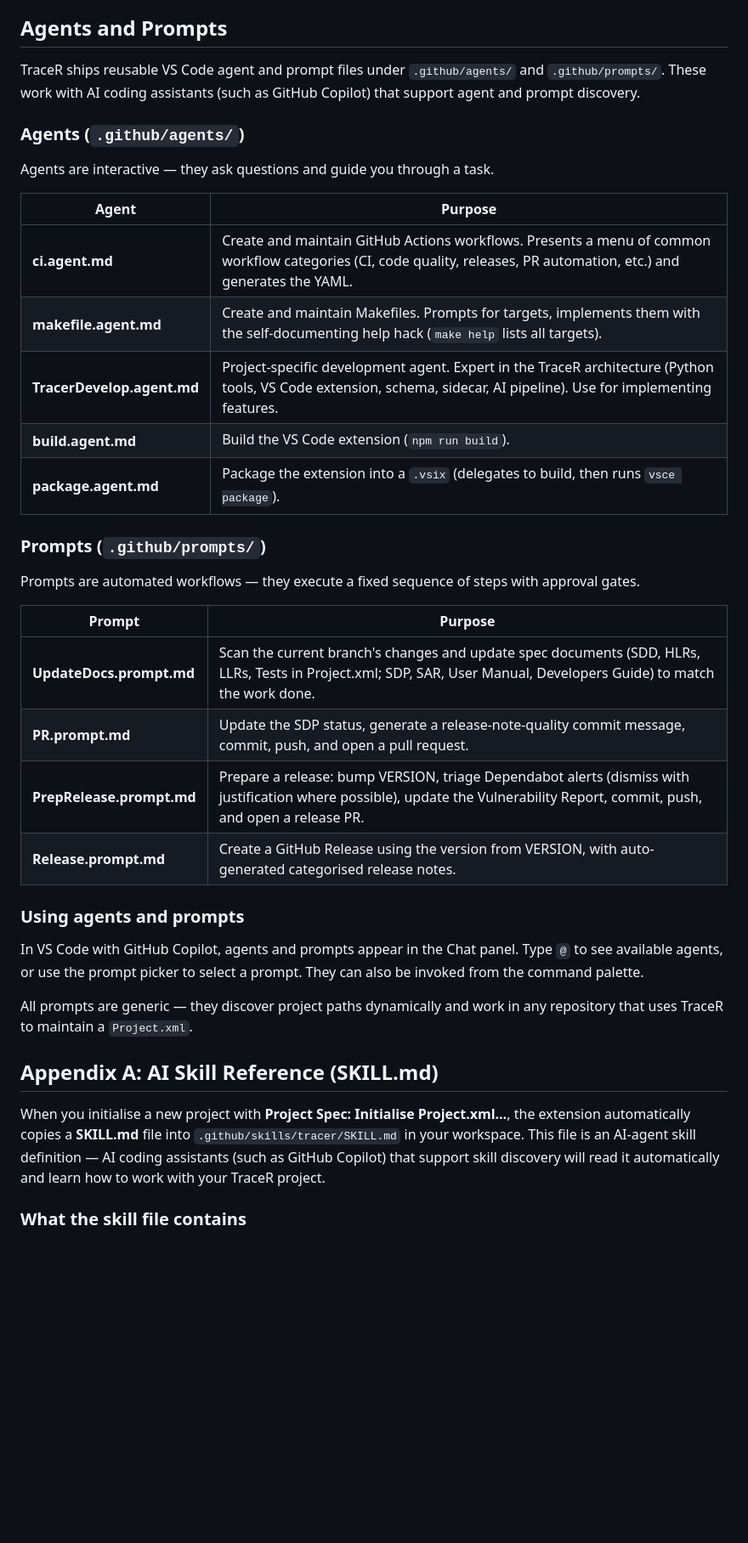
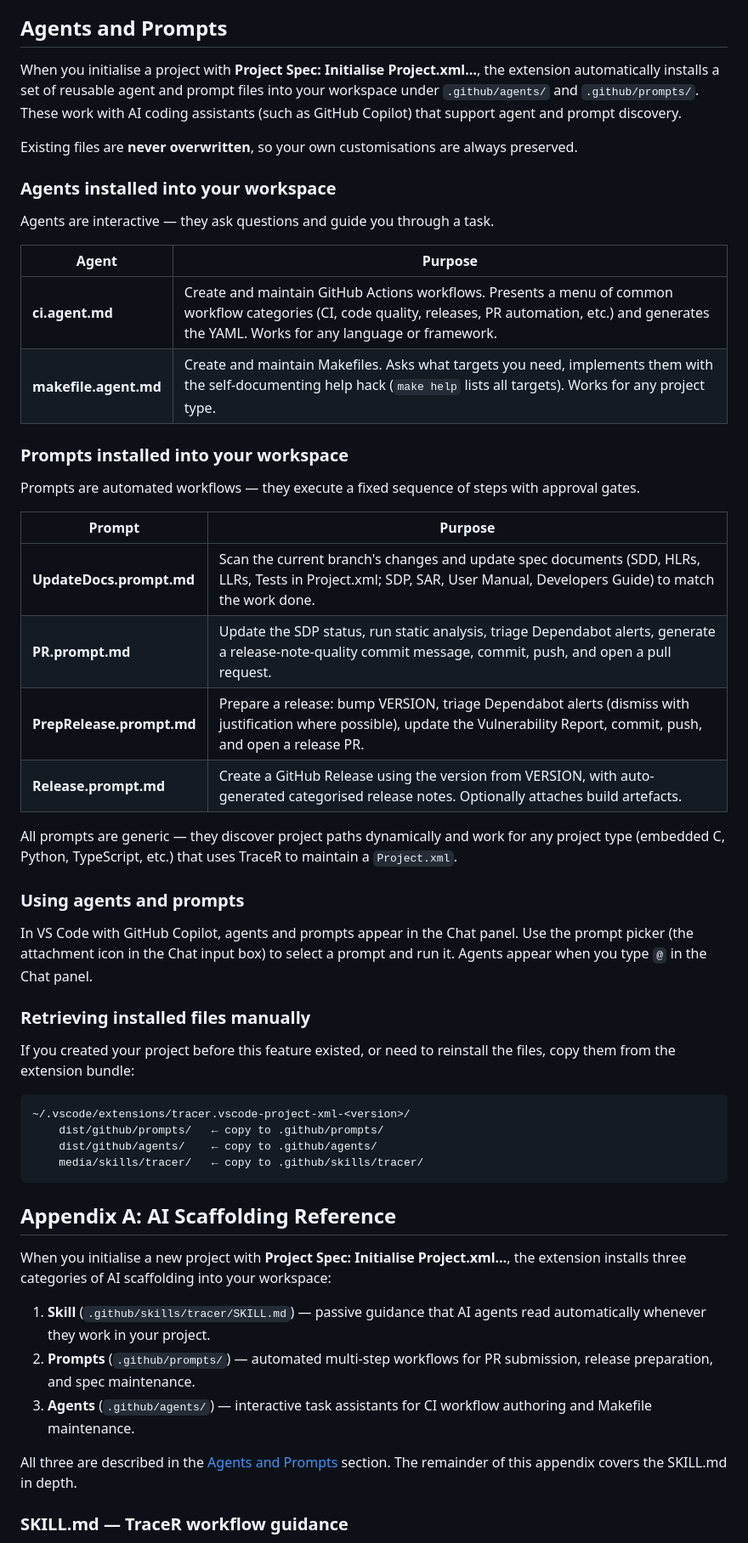
Before and after one commit to racerxr650r/TraceR, a Markdown page: tools/User_Manual.md, the part around one of its changes. Shown at 85% size. Rendered like a GitHub page; blank space fills up the shorter version.

Commit message:
docs(manual): document AI scaffolding installed by initProject
- 'Agents and Prompts' section rewritten: clarifies that ci.agent.md,
  makefile.agent.md and all four prompts are installed on initProject;
  TracerDevelop/build/package agents noted as TraceR-repo-only
- Adds 'Retrieving installed files manually' with bundle paths
- 'Appendix A' retitled to 'AI Scaffolding Reference', introduces the
  three categories (skill, prompts, agents) with cross-reference to
  main section; SKILL.md deep-dive preserved as a subsection

````diff
--- a/tools/User_Manual.md
+++ b/tools/User_Manual.md
@@ -763,25 +763,27 @@ see the [Developer's Guide](Developers_Guide.md).
 
 ## Agents and Prompts
 
-TraceR ships reusable VS Code agent and prompt files under
+When you initialise a project with **Project Spec: Initialise
+Project.xml…**, the extension automatically installs a set of
+reusable agent and prompt files into your workspace under
 `.github/agents/` and `.github/prompts/`. These work with AI
 coding assistants (such as GitHub Copilot) that support agent
 and prompt discovery.
 
-### Agents (`.github/agents/`)
+Existing files are **never overwritten**, so your own
+customisations are always preserved.
+
+### Agents installed into your workspace
 
 Agents are interactive — they ask questions and guide you
 through a task.
 
 | Agent | Purpose |
 | ----- | ------- |
-| **ci.agent.md** | Create and maintain GitHub Actions workflows. Presents a menu of common workflow categories (CI, code quality, releases, PR automation, etc.) and generates the YAML. |
-| **makefile.agent.md** | Create and maintain Makefiles. Prompts for targets, implements them with the self-documenting help hack (`make help` lists all targets). |
-| **TracerDevelop.agent.md** | Project-specific development agent. Expert in the TraceR architecture (Python tools, VS Code extension, schema, sidecar, AI pipeline). Use for implementing features. |
-| **build.agent.md** | Build the VS Code extension (`npm run build`). |
-| **package.agent.md** | Package the extension into a `.vsix` (delegates to build, then runs `vsce package`). |
+| **ci.agent.md** | Create and maintain GitHub Actions workflows. Presents a menu of common workflow categories (CI, code quality, releases, PR automation, etc.) and generates the YAML. Works for any language or framework. |
+| **makefile.agent.md** | Create and maintain Makefiles. Asks what targets you need, implements them with the self-documenting help hack (`make help` lists all targets). Works for any project type. |
 
-### Prompts (`.github/prompts/`)
+### Prompts installed into your workspace
 
 Prompts are automated workflows — they execute a fixed sequence of
 steps with approval gates.
@@ -789,29 +791,51 @@ steps with approval gates.
 | Prompt | Purpose |
 | ------ | ------- |
 | **UpdateDocs.prompt.md** | Scan the current branch's changes and update spec documents (SDD, HLRs, LLRs, Tests in Project.xml; SDP, SAR, User Manual, Developers Guide) to match the work done. |
-| **PR.prompt.md** | Update the SDP status, generate a release-note-quality commit message, commit, push, and open a pull request. |
+| **PR.prompt.md** | Update the SDP status, run static analysis, triage Dependabot alerts, generate a release-note-quality commit message, commit, push, and open a pull request. |
 | **PrepRelease.prompt.md** | Prepare a release: bump VERSION, triage Dependabot alerts (dismiss with justification where possible), update the Vulnerability Report, commit, push, and open a release PR. |
-| **Release.prompt.md** | Create a GitHub Release using the version from VERSION, with auto-generated categorised release notes. |
+| **Release.prompt.md** | Create a GitHub Release using the version from VERSION, with auto-generated categorised release notes. Optionally attaches build artefacts. |
+
+All prompts are generic — they discover project paths dynamically
+and work for any project type (embedded C, Python, TypeScript, etc.)
+that uses TraceR to maintain a `Project.xml`.
 
 ### Using agents and prompts
 
 In VS Code with GitHub Copilot, agents and prompts appear in the
-Chat panel. Type `@` to see available agents, or use the prompt
-picker to select a prompt. They can also be invoked from the
-command palette.
+Chat panel. Use the prompt picker (the attachment icon in the
+Chat input box) to select a prompt and run it. Agents appear when
+you type `@` in the Chat panel.
 
-All prompts are generic — they discover project paths dynamically
-and work in any repository that uses TraceR to maintain a
-`Project.xml`.
+### Retrieving installed files manually
 
-## Appendix A: AI Skill Reference (SKILL.md)
+If you created your project before this feature existed, or need
+to reinstall the files, copy them from the extension bundle:
+
+```
+~/.vscode/extensions/tracer.vscode-project-xml-<version>/
+    dist/github/prompts/   ← copy to .github/prompts/
+    dist/github/agents/    ← copy to .github/agents/
+    media/skills/tracer/   ← copy to .github/skills/tracer/
+```
+
+## Appendix A: AI Scaffolding Reference
 
 When you initialise a new project with **Project Spec: Initialise
-Project.xml…**, the extension automatically copies a
-**SKILL.md** file into `.github/skills/tracer/SKILL.md` in your
-workspace. This file is an AI-agent skill definition — AI coding
-assistants (such as GitHub Copilot) that support skill discovery
-will read it automatically and learn how to work with your
-TraceR project.
+Project.xml…**, the extension installs three categories of AI
+scaffolding into your workspace:
 
-### What the skill file contains
+1. **Skill** (`.github/skills/tracer/SKILL.md`) — passive guidance
+   that AI agents read automatically whenever they work in your
+   project.
+2. **Prompts** (`.github/prompts/`) — automated multi-step
+   workflows for PR submission, release preparation, and spec
+   maintenance.
+3. **Agents** (`.github/agents/`) — interactive task assistants
+   for CI workflow authoring and Makefile maintenance.
+
+All three are described in the [Agents and Prompts](#agents-and-prompts)
+section. The remainder of this appendix covers the SKILL.md in
+depth.
+
+### SKILL.md — TraceR workflow guidance
+
````
Also changed, not shown: other parts of tools/User_Manual.md (+7 -11 lines).
